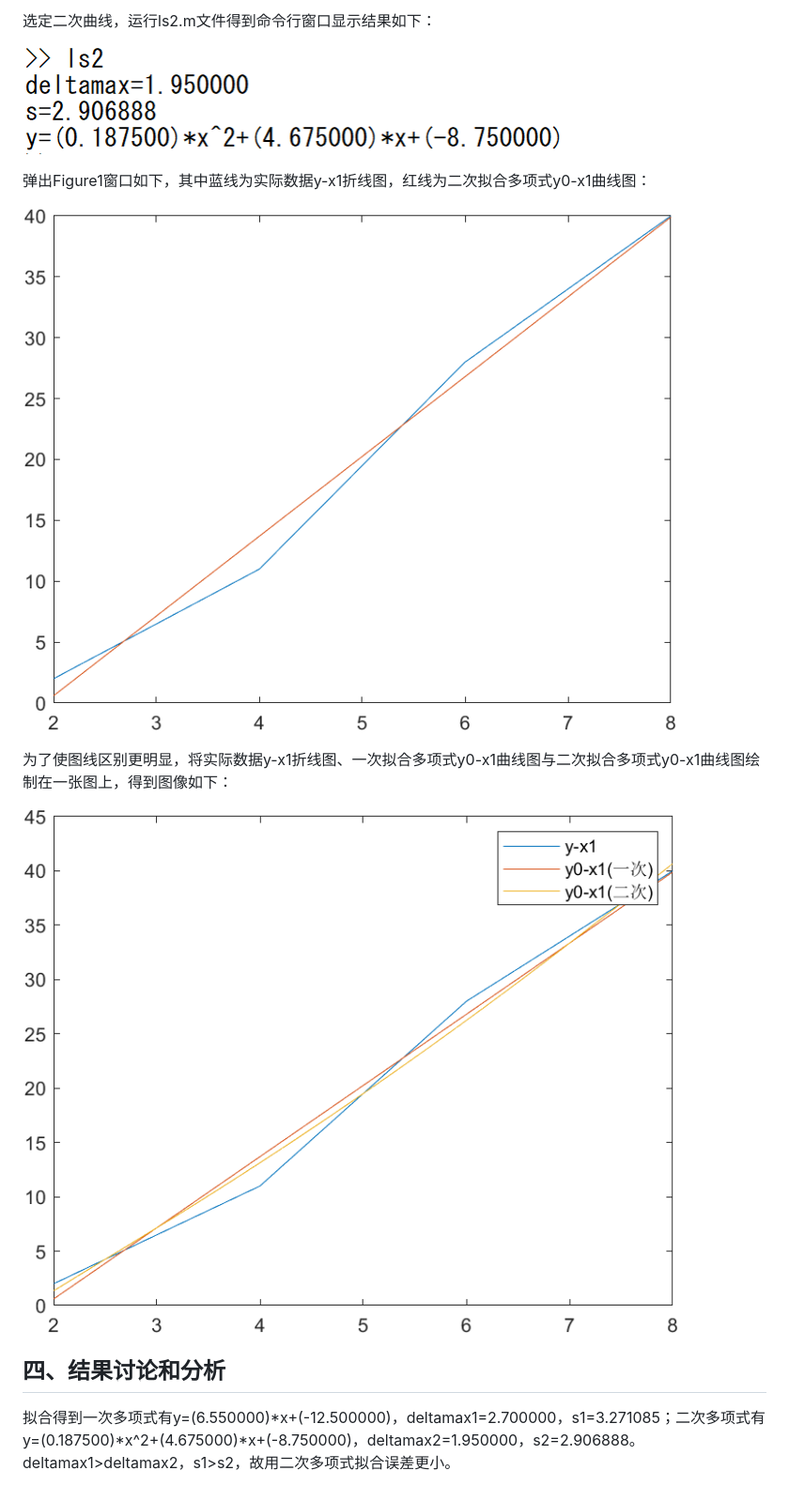
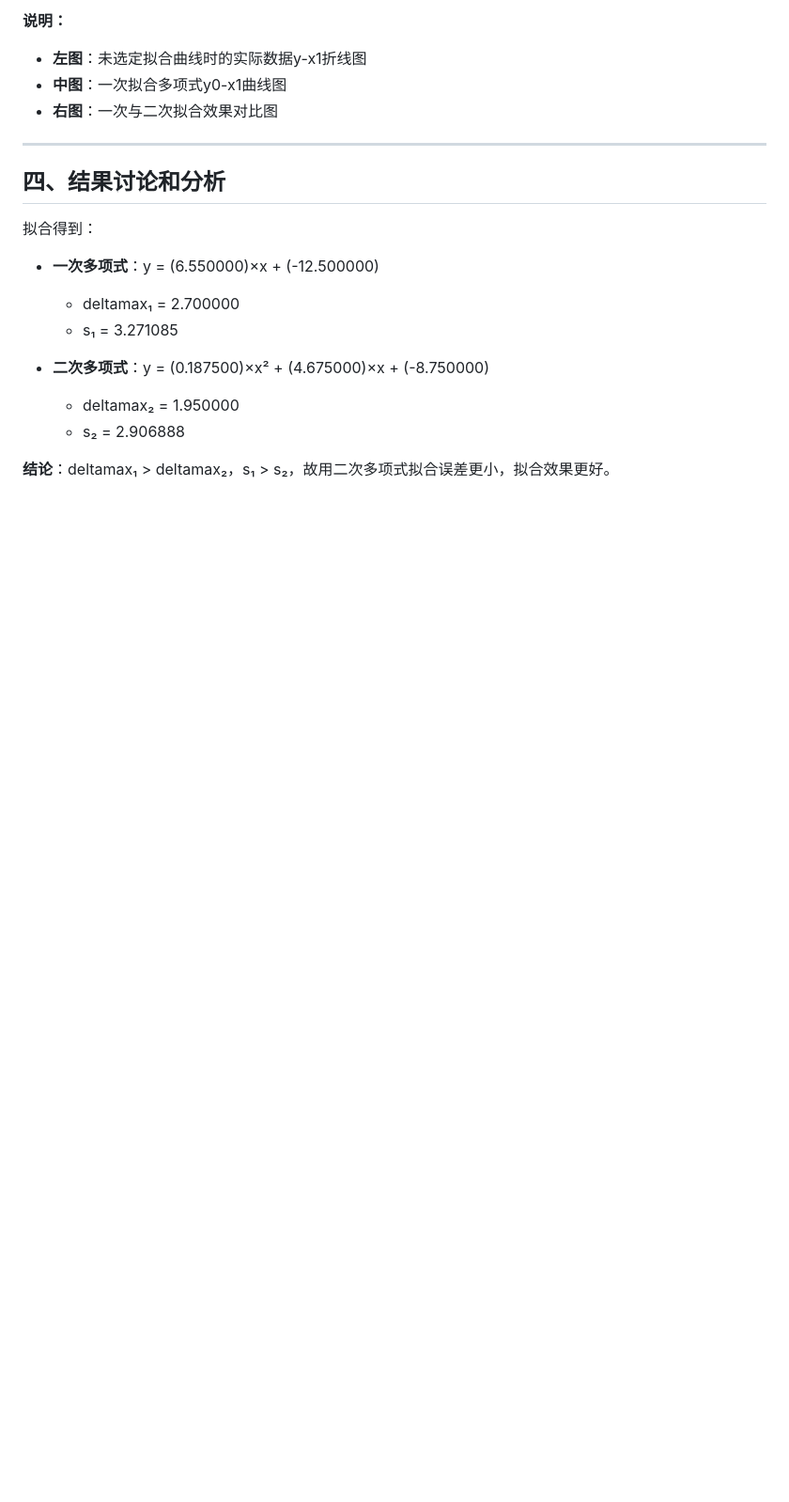
Before and after one commit to warbler12/Computational-Methods, a Markdown page: L3-最小二乘法/README.md, the part around the change printed below. Shown: that part at 94% size. Rendered like a GitHub page; blank space fills up the shorter version.

```diff
--- a/L3-最小二乘法/README.md
+++ b/L3-最小二乘法/README.md
@@ -212,16 +212,19 @@ hold off
 
-选定二次曲线，运行ls2.m文件得到命令行窗口显示结果如下：
-
-![ls2](pics/ls2.png)
-
-弹出Figure1窗口如下，其中蓝线为实际数据y-x1折线图，红线为二次拟合多项式y0-x1曲线图：
-
-![y0-x1](pics/y0-x1.png)
-
-为了使图线区别更明显，将实际数据y-x1折线图、一次拟合多项式y0-x1曲线图与二次拟合多项式y0-x1曲线图绘制在一张图上，得到图像如下：
-
-![y0-x1-quard](pics/y0-x1-quard.png)
+**说明：**
+- **左图**：未选定拟合曲线时的实际数据y-x1折线图
+- **中图**：一次拟合多项式y0-x1曲线图
+- **右图**：一次与二次拟合效果对比图
+---
 
 ## 四、结果讨论和分析
 
-拟合得到一次多项式有y=(6.550000)*x+(-12.500000)，deltamax1=2.700000，s1=3.271085；二次多项式有y=(0.187500)*x^2+(4.675000)*x+(-8.750000)，deltamax2=1.950000，s2=2.906888。deltamax1>deltamax2，s1>s2，故用二次多项式拟合误差更小。
+拟合得到：
+- **一次多项式**：y = (6.550000)×x + (-12.500000)
+  - deltamax₁ = 2.700000
+  - s₁ = 3.271085
+
+- **二次多项式**：y = (0.187500)×x² + (4.675000)×x + (-8.750000)
+  - deltamax₂ = 1.950000
+  - s₂ = 2.906888
+
+**结论**：deltamax₁ > deltamax₂，s₁ > s₂，故用二次多项式拟合误差更小，拟合效果更好。
```
Also changed, not shown: other parts of L3-最小二乘法/README.md (+13 -13 lines).
